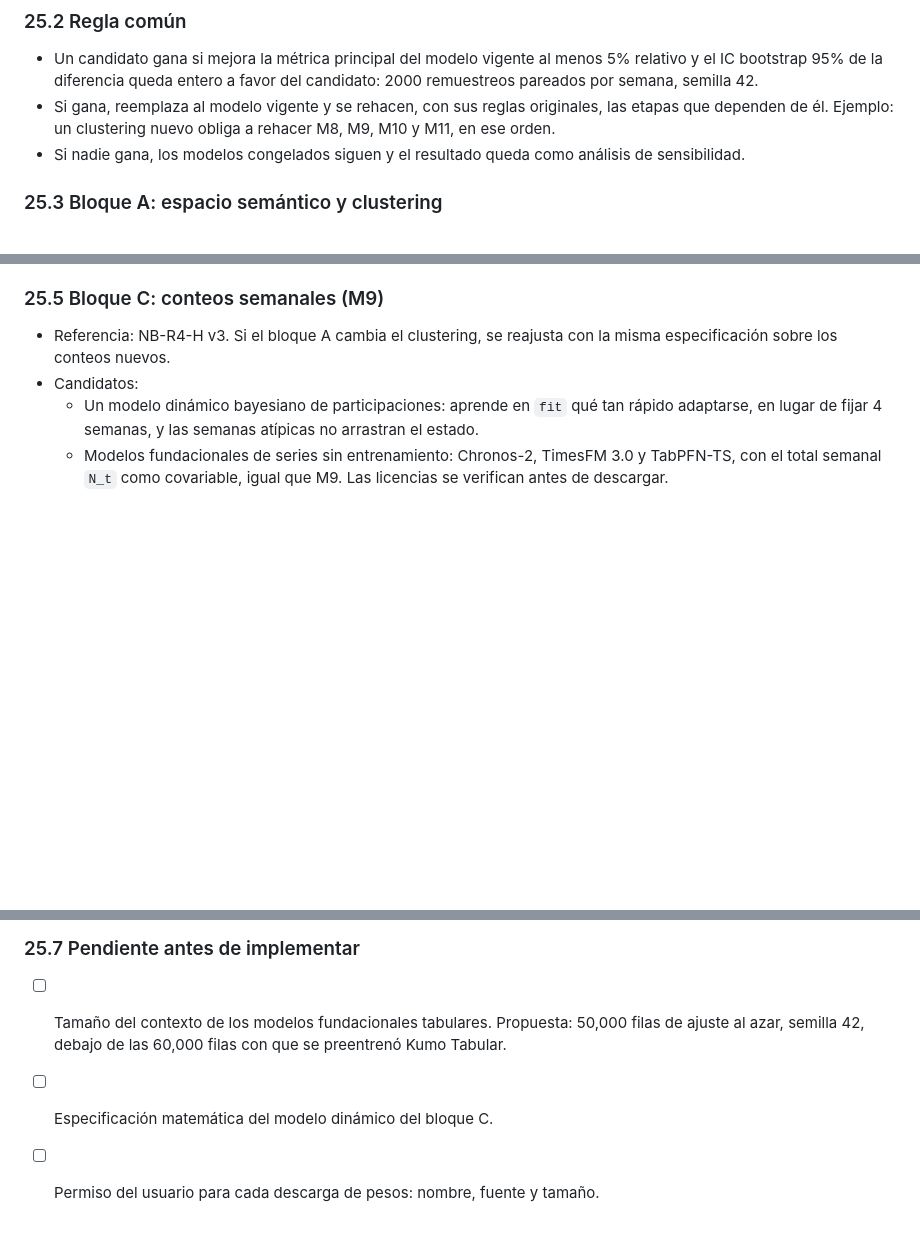
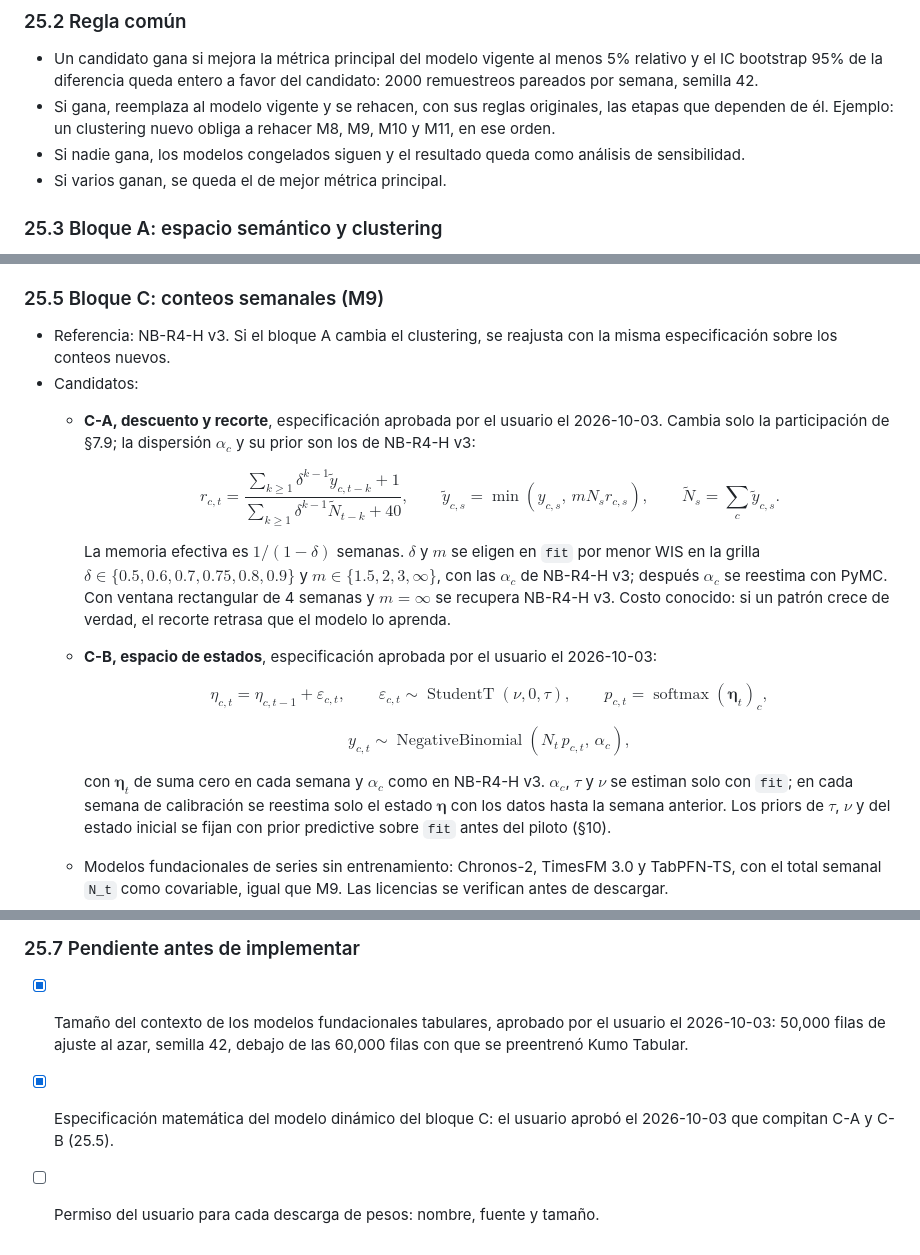
Before and after one commit to Codenid/capstone-claims-triage, a Markdown page: models_plan.md, 3 parts joined by grey strips. GitHub-like rendering; blank space fills up the shorter version.

Commit message:
Specify the two dynamic count models and the T1 context size
Co-Authored-By: Claude Opus 5.5 <noreply@anthropic.com>

```diff
--- a/models_plan.md
+++ b/models_plan.md
@@ -1726,6 +1726,7 @@ ronda va antes de M12.
   M8, M9, M10 y M11, en ese orden.
 - Si nadie gana, los modelos congelados siguen y el resultado queda como
   análisis de sensibilidad.
+- Si varios ganan, se queda el de mejor métrica principal.
 
 ### 25.3 Bloque A: espacio semántico y clustering
 
@@ -1780,9 +1781,44 @@ una sola vez).
 - Referencia: NB-R4-H v3. Si el bloque A cambia el clustering, se reajusta con
   la misma especificación sobre los conteos nuevos.
 - Candidatos:
-  - Un modelo dinámico bayesiano de participaciones: aprende en `fit` qué tan
-    rápido adaptarse, en lugar de fijar 4 semanas, y las semanas atípicas no
-    arrastran el estado.
+  - **C-A, descuento y recorte**, especificación aprobada por el usuario el
+    2026-10-03. Cambia solo la participación de §7.9; la dispersión
+    $\alpha_c$ y su prior son los de NB-R4-H v3:
+
+    $$
+    r_{c,t}=\frac{\sum_{k\ge1}\delta^{k-1}\tilde y_{c,t-k}+1}
+    {\sum_{k\ge1}\delta^{k-1}\tilde N_{t-k}+40},
+    \qquad
+    \tilde y_{c,s}=\min\left(y_{c,s},\, m N_s r_{c,s}\right),
+    \qquad
+    \tilde N_s=\sum_c \tilde y_{c,s}.
+    $$
+
+    La memoria efectiva es $1/(1-\delta)$ semanas. $\delta$ y $m$ se eligen
+    en `fit` por menor WIS en la grilla
+    $\delta \in \{0.5, 0.6, 0.7, 0.75, 0.8, 0.9\}$ y
+    $m \in \{1.5, 2, 3, \infty\}$, con las $\alpha_c$ de NB-R4-H v3; después
+    $\alpha_c$ se reestima con PyMC. Con ventana rectangular de 4 semanas y
+    $m=\infty$ se recupera NB-R4-H v3. Costo conocido: si un patrón crece de
+    verdad, el recorte retrasa que el modelo lo aprenda.
+  - **C-B, espacio de estados**, especificación aprobada por el usuario el
+    2026-10-03:
+
+    $$
+    \eta_{c,t}=\eta_{c,t-1}+\varepsilon_{c,t},\qquad
+    \varepsilon_{c,t}\sim\operatorname{StudentT}(\nu,0,\tau),\qquad
+    p_{c,t}=\operatorname{softmax}(\boldsymbol\eta_t)_c,
+    $$
+
+    $$
+    y_{c,t}\sim\operatorname{NegativeBinomial}(N_t\,p_{c,t},\,\alpha_c),
+    $$
+
+    con $\boldsymbol\eta_t$ de suma cero en cada semana y $\alpha_c$ como en
+    NB-R4-H v3. $\alpha_c$, $\tau$ y $\nu$ se estiman solo con `fit`; en cada
+    semana de calibración se reestima solo el estado $\boldsymbol\eta$ con los
+    datos hasta la semana anterior. Los priors de $\tau$, $\nu$ y del estado
+    inicial se fijan con prior predictive sobre `fit` antes del piloto (§10).
   - Modelos fundacionales de series sin entrenamiento: Chronos-2, TimesFM 3.0 y
     TabPFN-TS, con el total semanal `N_t` como covariable, igual que M9. Las
     licencias se verifican antes de descargar.
@@ -1806,8 +1842,9 @@ predictive (§10).
 
 ### 25.7 Pendiente antes de implementar
 
-- [ ] Tamaño del contexto de los modelos fundacionales tabulares. Propuesta:
-  50,000 filas de ajuste al azar, semilla 42, debajo de las 60,000 filas con
-  que se preentrenó Kumo Tabular.
-- [ ] Especificación matemática del modelo dinámico del bloque C.
+- [x] Tamaño del contexto de los modelos fundacionales tabulares, aprobado por
+  el usuario el 2026-10-03: 50,000 filas de ajuste al azar, semilla 42, debajo
+  de las 60,000 filas con que se preentrenó Kumo Tabular.
+- [x] Especificación matemática del modelo dinámico del bloque C: el usuario
+  aprobó el 2026-10-03 que compitan C-A y C-B (25.5).
 - [ ] Permiso del usuario para cada descarga de pesos: nombre, fuente y tamaño.
```
